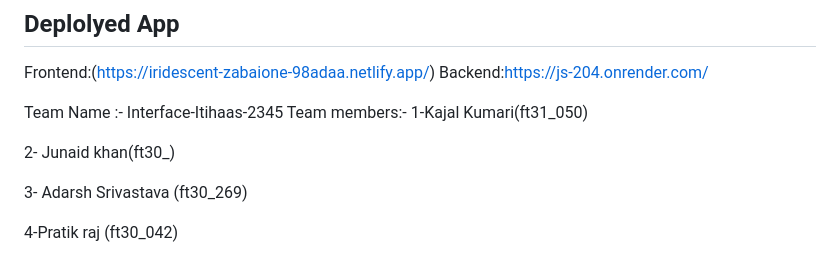
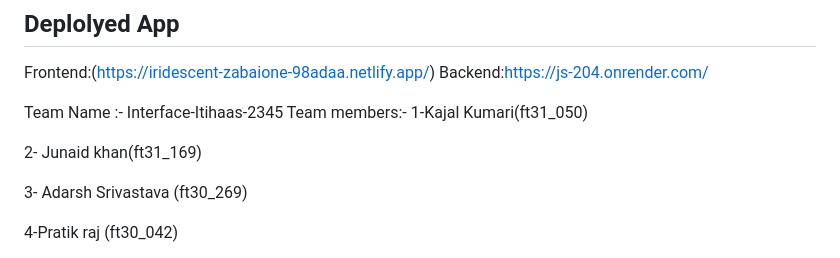
Before and after one commit to kajal-kumari03/Js-204, a Markdown page: README.md, the part around the change. Drawn GitHub-style.

```diff
--- a/README.md
+++ b/README.md
@@ -13,7 +13,7 @@ Team Name :- Interface-Itihaas-2345
 Team members:-
 1-Kajal Kumari(ft31_050)
 
-2- Junaid khan(ft30_)
+2- Junaid khan(ft31_169)
 
 3- Adarsh Srivastava (ft30_269)
 
```
